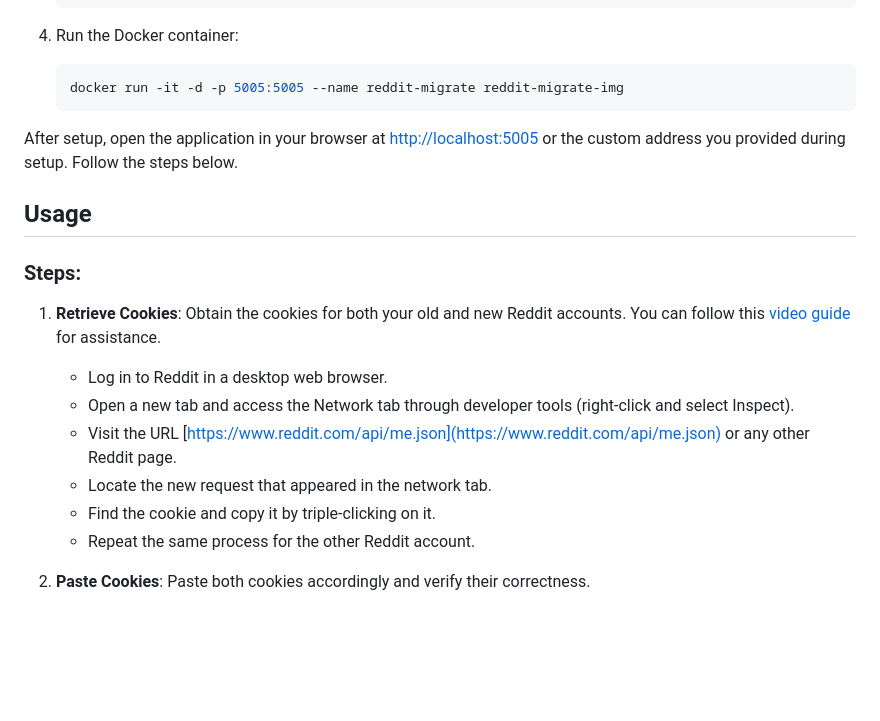
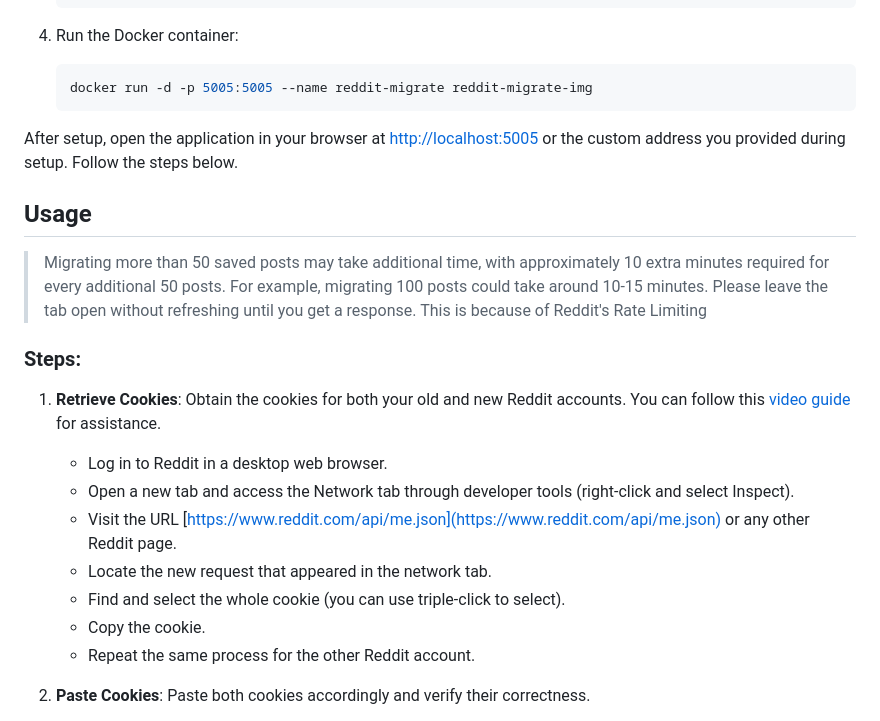
Before and after one commit to nileshnk/reddit-migrate, a Markdown page: README.md, the part around the change. Rendered like a GitHub page; blank space fills up the shorter version.

Commit message:
chore: added note for saved posts migrate in README and Webpage.

````diff
--- a/README.md
+++ b/README.md
@@ -63,12 +63,14 @@ You can run the application either locally or using Docker.
 4. Run the Docker container:
 
    ```bash
-   docker run -it -d -p 5005:5005 --name reddit-migrate reddit-migrate-img
+   docker run -d -p 5005:5005 --name reddit-migrate reddit-migrate-img
    ```
 
 After setup, open the application in your browser at [http://localhost:5005](http://localhost:5005) or the custom address you provided during setup. Follow the steps below.
 
 ## Usage
+
+> Migrating more than 50 saved posts may take additional time, with approximately 10 extra minutes required for every additional 50 posts. For example, migrating 100 posts could take around 10-15 minutes. Please leave the tab open without refreshing until you get a response. This is because of Reddit's Rate Limiting
 
 ### Steps:
 
@@ -78,7 +80,8 @@ After setup, open the application in your browser at [http://localhost:5005](htt
    - Open a new tab and access the Network tab through developer tools (right-click and select Inspect).
    - Visit the URL [https://www.reddit.com/api/me.json](https://www.reddit.com/api/me.json) or any other Reddit page.
    - Locate the new request that appeared in the network tab.
-   - Find the cookie and copy it by triple-clicking on it.
+   - Find and select the whole cookie (you can use triple-click to select).
+   - Copy the cookie.
    - Repeat the same process for the other Reddit account.
 
 2. **Paste Cookies**: Paste both cookies accordingly and verify their correctness.
````
